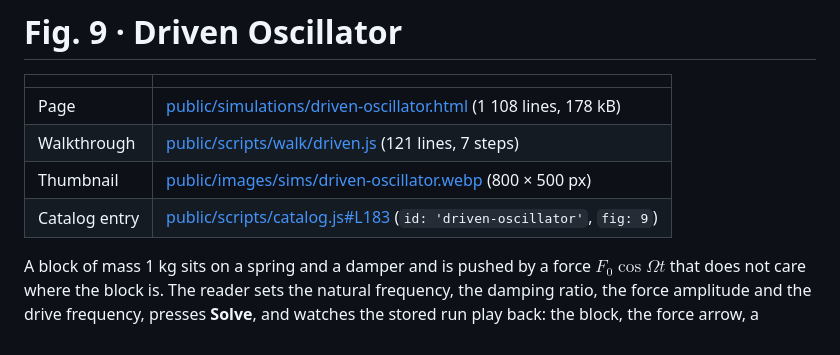
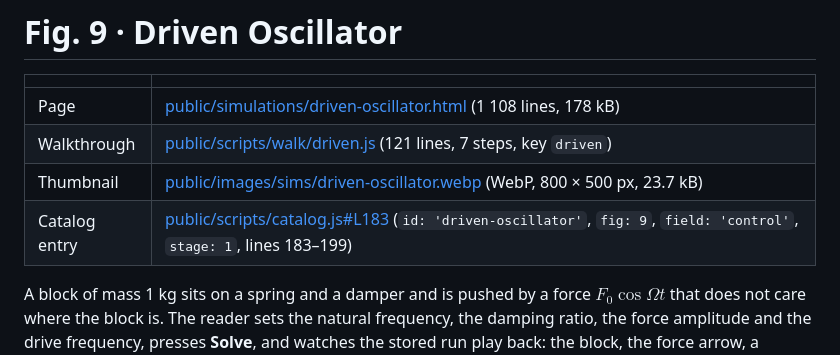
Before and after one commit to Numa1997/SiteTest, a Markdown page: docs/simulations/fig09-driven-oscillator.md, the part around the change. Rendered like a GitHub page.

```diff
--- a/docs/simulations/fig09-driven-oscillator.md
+++ b/docs/simulations/fig09-driven-oscillator.md
@@ -3,9 +3,9 @@
 | | |
 |---|---|
 | Page | [public/simulations/driven-oscillator.html](../../public/simulations/driven-oscillator.html) (1 108 lines, 178 kB) |
-| Walkthrough | [public/scripts/walk/driven.js](../../public/scripts/walk/driven.js) (121 lines, 7 steps) |
-| Thumbnail | [public/images/sims/driven-oscillator.webp](../../public/images/sims/driven-oscillator.webp) (800 × 500 px) |
-| Catalog entry | [public/scripts/catalog.js#L183](../../public/scripts/catalog.js#L183-L199) (`id: 'driven-oscillator'`, `fig: 9`) |
+| Walkthrough | [public/scripts/walk/driven.js](../../public/scripts/walk/driven.js) (121 lines, 7 steps, key `driven`) |
+| Thumbnail | [public/images/sims/driven-oscillator.webp](../../public/images/sims/driven-oscillator.webp) (WebP, 800 × 500 px, 23.7 kB) |
+| Catalog entry | [public/scripts/catalog.js#L183](../../public/scripts/catalog.js#L183-L199) (`id: 'driven-oscillator'`, `fig: 9`, `field: 'control'`, `stage: 1`, lines 183–199) |
 
 A block of mass 1 kg sits on a spring and a damper and is pushed by a force $F_0\cos\Omega t$ that does not care where the
 block is. The reader sets the natural frequency, the damping ratio, the force amplitude and the drive frequency, presses
```
Also changed, not shown: docs/simulations/fig10-wind-turbine.md (+3 -3 lines).
